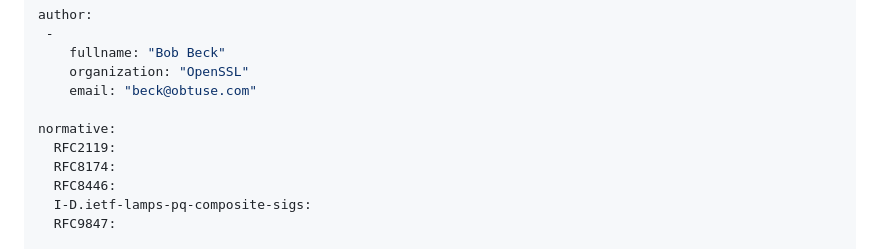
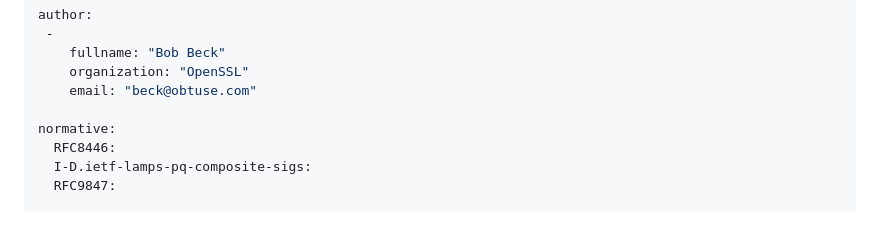
Before and after one commit to bob-beck/draft-beck-hybrid-codepoints, a Markdown page: draft-beck-tls-hybrid-codepoints.md, the part around the change. Drawn GitHub-style; blank space fills up the shorter version.

Commit message:
fix refs

```diff
--- a/draft-beck-tls-hybrid-codepoints.md
+++ b/draft-beck-tls-hybrid-codepoints.md
@@ -31,8 +31,6 @@ author:
     email: "beck@obtuse.com"
 
 normative:
-  RFC2119:
-  RFC8174:
   RFC8446:
   I-D.ietf-lamps-pq-composite-sigs:
   RFC9847:
```
